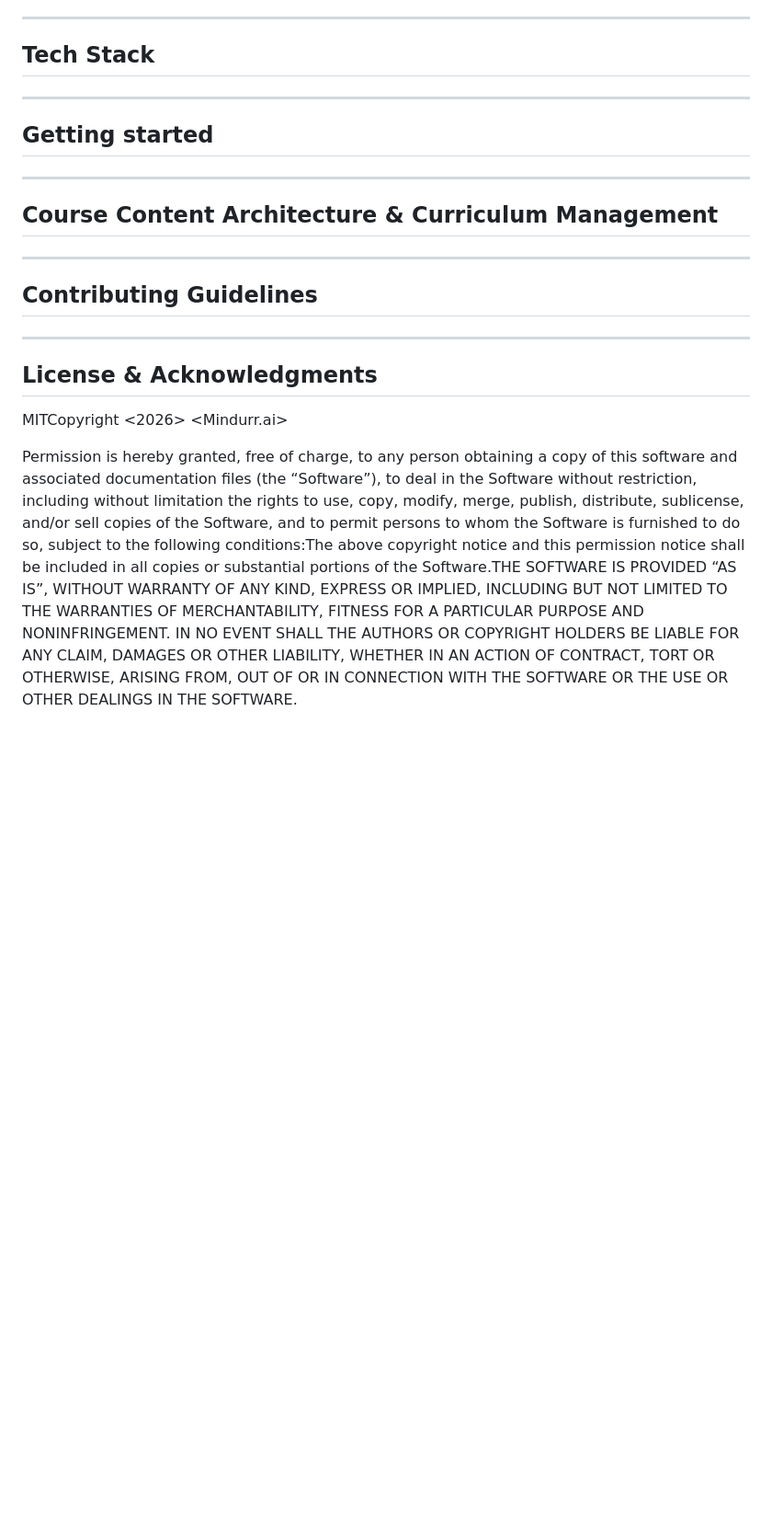
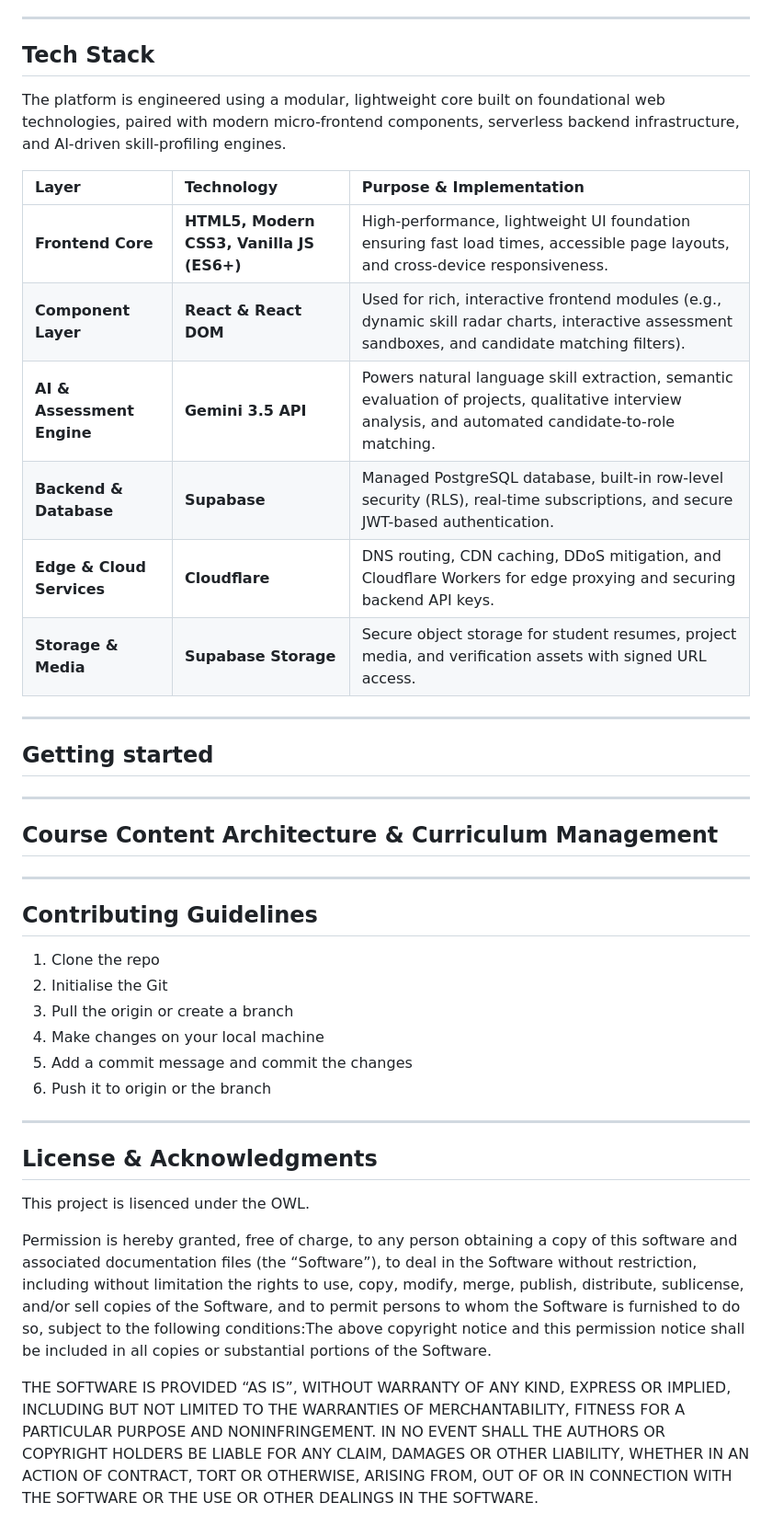
Before and after one commit to Kart1k-2311/Mindurr.ai, a Markdown page: README.md, the part around the change. Shown at 92% size. Drawn GitHub-style; blank space fills up the shorter version.

Commit message:
docs: add tech stack overview, contributing guidelines, and update license information in README

```diff
--- a/README.md
+++ b/README.md
@@ -32,6 +32,17 @@ The existing process of assessing students' performance depends solely on the CG
 
 ---
 ## Tech Stack
+The platform is engineered using a modular, lightweight core built on foundational web technologies, paired with modern micro-frontend components, serverless backend infrastructure, and AI-driven skill-profiling engines.
+
+| Layer | Technology | Purpose & Implementation |
+| :--- | :--- | :--- |
+| **Frontend Core** | **HTML5, Modern CSS3, Vanilla JS (ES6+)** | High-performance, lightweight UI foundation ensuring fast load times, accessible page layouts, and cross-device responsiveness. |
+| **Component Layer** | **React & React DOM** | Used for rich, interactive frontend modules (e.g., dynamic skill radar charts, interactive assessment sandboxes, and candidate matching filters). |
+| **AI & Assessment Engine** | **Gemini 3.5 API** | Powers natural language skill extraction, semantic evaluation of projects, qualitative interview analysis, and automated candidate-to-role matching. |
+| **Backend & Database** | **Supabase** | Managed PostgreSQL database, built-in row-level security (RLS), real-time subscriptions, and secure JWT-based authentication. |
+| **Edge & Cloud Services** | **Cloudflare** | DNS routing, CDN caching, DDoS mitigation, and Cloudflare Workers for edge proxying and securing backend API keys. |
+| **Storage & Media** | **Supabase Storage** | Secure object storage for student resumes, project media, and verification assets with signed URL access. |
+
 
 
 ---
@@ -42,10 +53,19 @@ The existing process of assessing students' performance depends solely on the CG
 ## Course Content Architecture & Curriculum Management
 
 ---
+
 ## Contributing Guidelines
+1. Clone the repo
+2. Initialise the Git
+3. Pull the origin or create a branch
+4. Make changes on your local machine
+5. Add a commit message and commit the changes
+6. Push it to origin or the branch
 
 ---
 ## License & Acknowledgments
-MITCopyright <2026> <Mindurr.ai>
+This project is lisenced under the OWL.
 
-Permission is hereby granted, free of charge, to any person obtaining a copy of this software and associated documentation files (the “Software”), to deal in the Software without restriction, including without limitation the rights to use, copy, modify, merge, publish, distribute, sublicense, and/or sell copies of the Software, and to permit persons to whom the Software is furnished to do so, subject to the following conditions:The above copyright notice and this permission notice shall be included in all copies or substantial portions of the Software.THE SOFTWARE IS PROVIDED “AS IS”, WITHOUT WARRANTY OF ANY KIND, EXPRESS OR IMPLIED, INCLUDING BUT NOT LIMITED TO THE WARRANTIES OF MERCHANTABILITY, FITNESS FOR A PARTICULAR PURPOSE AND NONINFRINGEMENT. IN NO EVENT SHALL THE AUTHORS OR COPYRIGHT HOLDERS BE LIABLE FOR ANY CLAIM, DAMAGES OR OTHER LIABILITY, WHETHER IN AN ACTION OF CONTRACT, TORT OR OTHERWISE, ARISING FROM, OUT OF OR IN CONNECTION WITH THE SOFTWARE OR THE USE OR OTHER DEALINGS IN THE SOFTWARE.
+Permission is hereby granted, free of charge, to any person obtaining a copy of this software and associated documentation files (the “Software”), to deal in the Software without restriction, including without limitation the rights to use, copy, modify, merge, publish, distribute, sublicense, and/or sell copies of the Software, and to permit persons to whom the Software is furnished to do so, subject to the following conditions:The above copyright notice and this permission notice shall be included in all copies or substantial portions of the Software.
+
+THE SOFTWARE IS PROVIDED “AS IS”, WITHOUT WARRANTY OF ANY KIND, EXPRESS OR IMPLIED, INCLUDING BUT NOT LIMITED TO THE WARRANTIES OF MERCHANTABILITY, FITNESS FOR A PARTICULAR PURPOSE AND NONINFRINGEMENT. IN NO EVENT SHALL THE AUTHORS OR COPYRIGHT HOLDERS BE LIABLE FOR ANY CLAIM, DAMAGES OR OTHER LIABILITY, WHETHER IN AN ACTION OF CONTRACT, TORT OR OTHERWISE, ARISING FROM, OUT OF OR IN CONNECTION WITH THE SOFTWARE OR THE USE OR OTHER DEALINGS IN THE SOFTWARE.
```
